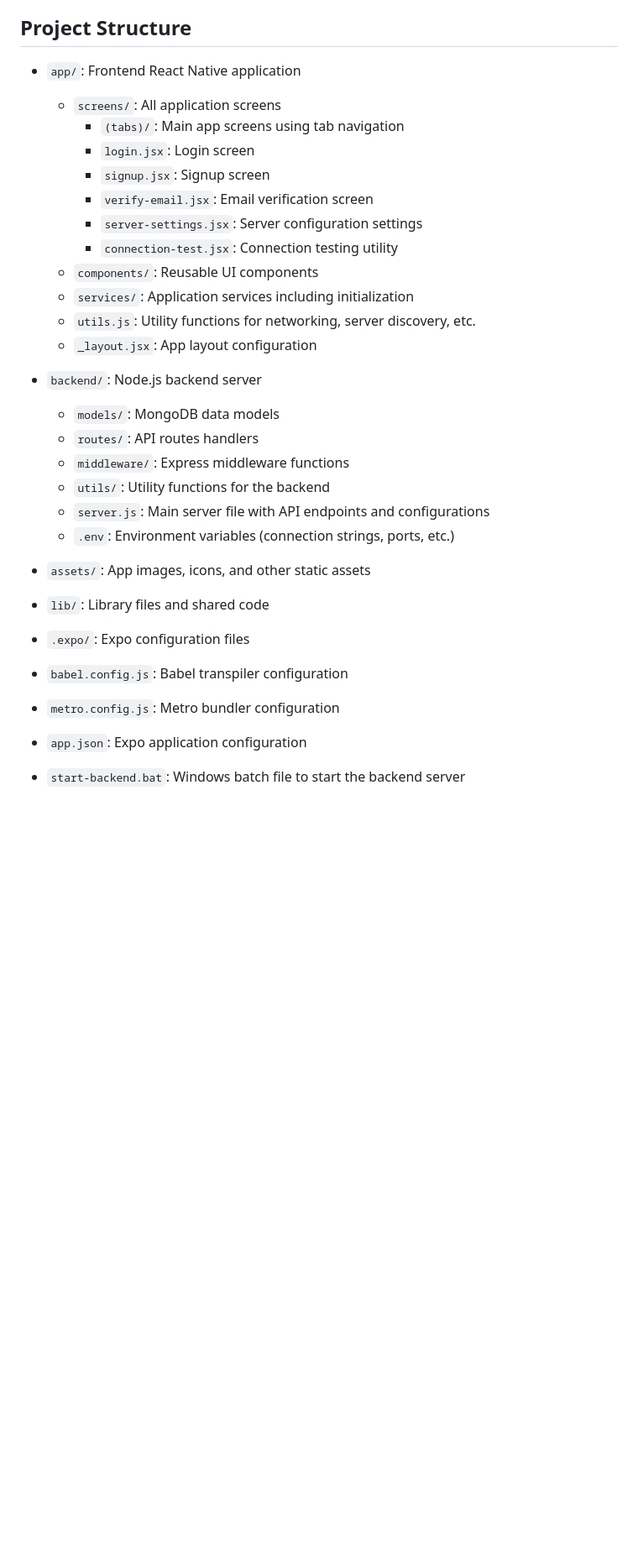
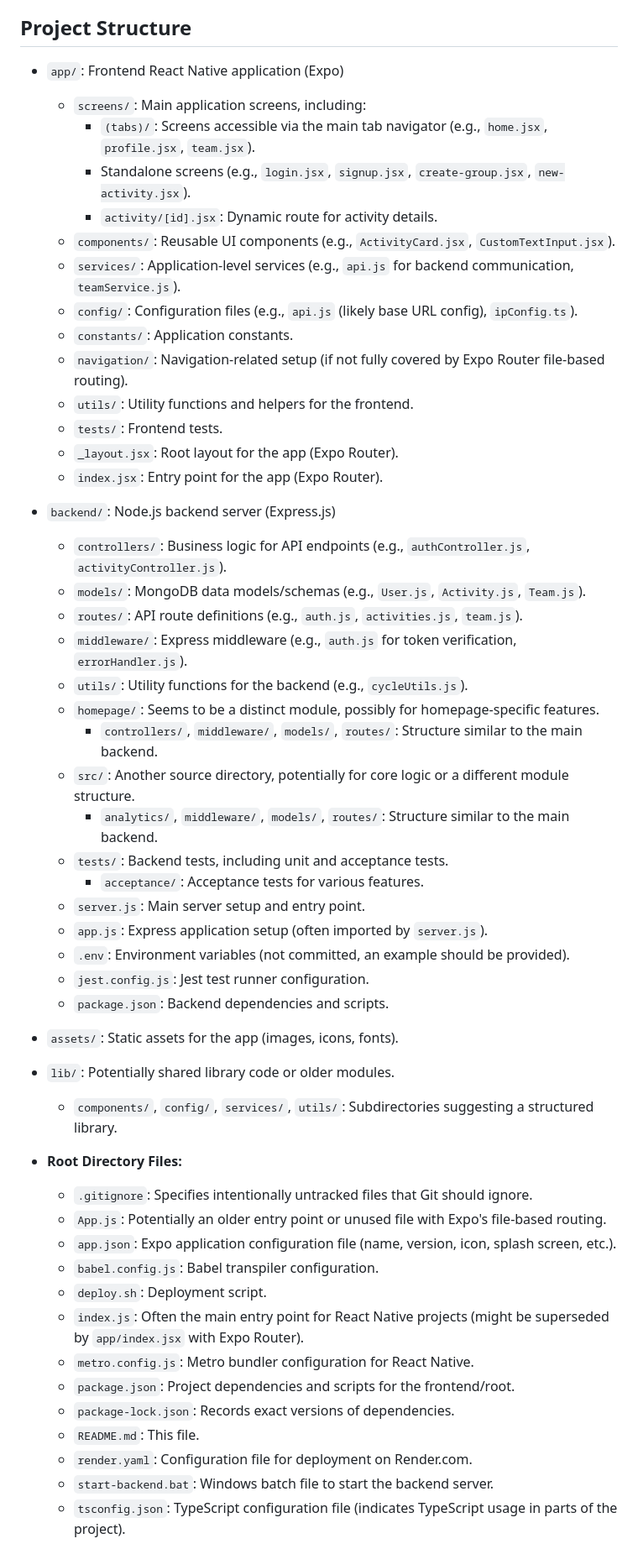
Before and after one commit to lingering126/Slugger_App_Group6, a Markdown page: README.md, the part around one of its changes. Shown at 84% size. Rendered like a GitHub page; blank space fills up the shorter version.

```diff
--- a/README.md
+++ b/README.md
@@ -27,31 +27,55 @@ Unlike the current WhatsApp-based system, Slugger offers a structured, visually
 
 ## Project Structure
 
-- `app/`: Frontend React Native application
-  - `screens/`: All application screens
-    - `(tabs)/`: Main app screens using tab navigation
-    - `login.jsx`: Login screen
-    - `signup.jsx`: Signup screen
-    - `verify-email.jsx`: Email verification screen
-    - `server-settings.jsx`: Server configuration settings
-    - `connection-test.jsx`: Connection testing utility
-  - `components/`: Reusable UI components
-  - `services/`: Application services including initialization
-  - `utils.js`: Utility functions for networking, server discovery, etc.
-  - `_layout.jsx`: App layout configuration
+- `app/`: Frontend React Native application (Expo)
+  - `screens/`: Main application screens, including:
+    - `(tabs)/`: Screens accessible via the main tab navigator (e.g., `home.jsx`, `profile.jsx`, `team.jsx`).
+    - Standalone screens (e.g., `login.jsx`, `signup.jsx`, `create-group.jsx`, `new-activity.jsx`).
+    - `activity/[id].jsx`: Dynamic route for activity details.
+  - `components/`: Reusable UI components (e.g., `ActivityCard.jsx`, `CustomTextInput.jsx`).
+  - `services/`: Application-level services (e.g., `api.js` for backend communication, `teamService.js`).
+  - `config/`: Configuration files (e.g., `api.js` (likely base URL config), `ipConfig.ts`).
+  - `constants/`: Application constants.
+  - `navigation/`: Navigation-related setup (if not fully covered by Expo Router file-based routing).
+  - `utils/`: Utility functions and helpers for the frontend.
+  - `tests/`: Frontend tests.
+  - `_layout.jsx`: Root layout for the app (Expo Router).
+  - `index.jsx`: Entry point for the app (Expo Router).
 
-- `backend/`: Node.js backend server
-  - `models/`: MongoDB data models
-  - `routes/`: API routes handlers
-  - `middleware/`: Express middleware functions
-  - `utils/`: Utility functions for the backend
-  - `server.js`: Main server file with API endpoints and configurations
-  - `.env`: Environment variables (connection strings, ports, etc.)
+- `backend/`: Node.js backend server (Express.js)
+  - `controllers/`: Business logic for API endpoints (e.g., `authController.js`, `activityController.js`).
+  - `models/`: MongoDB data models/schemas (e.g., `User.js`, `Activity.js`, `Team.js`).
+  - `routes/`: API route definitions (e.g., `auth.js`, `activities.js`, `team.js`).
+  - `middleware/`: Express middleware (e.g., `auth.js` for token verification, `errorHandler.js`).
+  - `utils/`: Utility functions for the backend (e.g., `cycleUtils.js`).
+  - `homepage/`: Seems to be a distinct module, possibly for homepage-specific features.
+    - `controllers/`, `middleware/`, `models/`, `routes/`: Structure similar to the main backend.
+  - `src/`: Another source directory, potentially for core logic or a different module structure.
+    - `analytics/`, `middleware/`, `models/`, `routes/`: Structure similar to the main backend.
+  - `tests/`: Backend tests, including unit and acceptance tests.
+    - `acceptance/`: Acceptance tests for various features.
+  - `server.js`: Main server setup and entry point.
+  - `app.js`: Express application setup (often imported by `server.js`).
+  - `.env`: Environment variables (not committed, an example should be provided).
+  - `jest.config.js`: Jest test runner configuration.
+  - `package.json`: Backend dependencies and scripts.
 
-- `assets/`: App images, icons, and other static assets
-- `lib/`: Library files and shared code
-- `.expo/`: Expo configuration files
-- `babel.config.js`: Babel transpiler configuration
-- `metro.config.js`: Metro bundler configuration
-- `app.json`: Expo application configuration
-- `start-backend.bat`: Windows batch file to start the backend server
+- `assets/`: Static assets for the app (images, icons, fonts).
+- `lib/`: Potentially shared library code or older modules.
+  - `components/`, `config/`, `services/`, `utils/`: Subdirectories suggesting a structured library.
+
+- **Root Directory Files:**
+  - `.gitignore`: Specifies intentionally untracked files that Git should ignore.
+  - `App.js`: Potentially an older entry point or unused file with Expo's file-based routing.
+  - `app.json`: Expo application configuration file (name, version, icon, splash screen, etc.).
+  - `babel.config.js`: Babel transpiler configuration.
+  - `deploy.sh`: Deployment script.
+  - `index.js`: Often the main entry point for React Native projects (might be superseded by `app/index.jsx` with Expo Router).
+  - `metro.config.js`: Metro bundler configuration for React Native.
+  - `package.json`: Project dependencies and scripts for the frontend/root.
+  - `package-lock.json`: Records exact versions of dependencies.
+  - `README.md`: This file.
+  - `render.yaml`: Configuration file for deployment on Render.com.
+  - `start-backend.bat`: Windows batch file to start the backend server.
+  - `tsconfig.json`: TypeScript configuration file (indicates TypeScript usage in parts of the project).
+
```
Also changed, not shown: other parts of README.md (+23 -19 lines).
